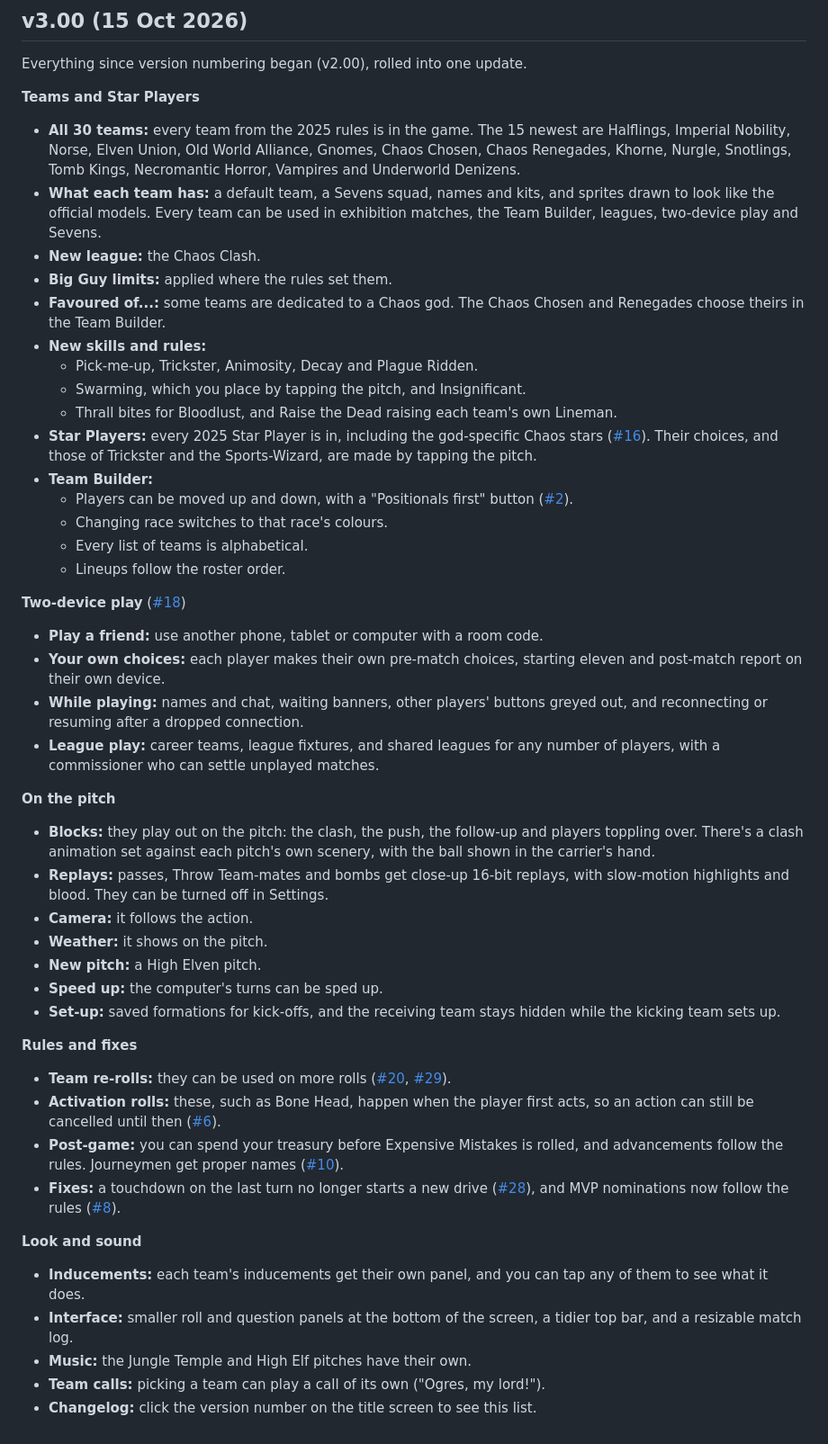
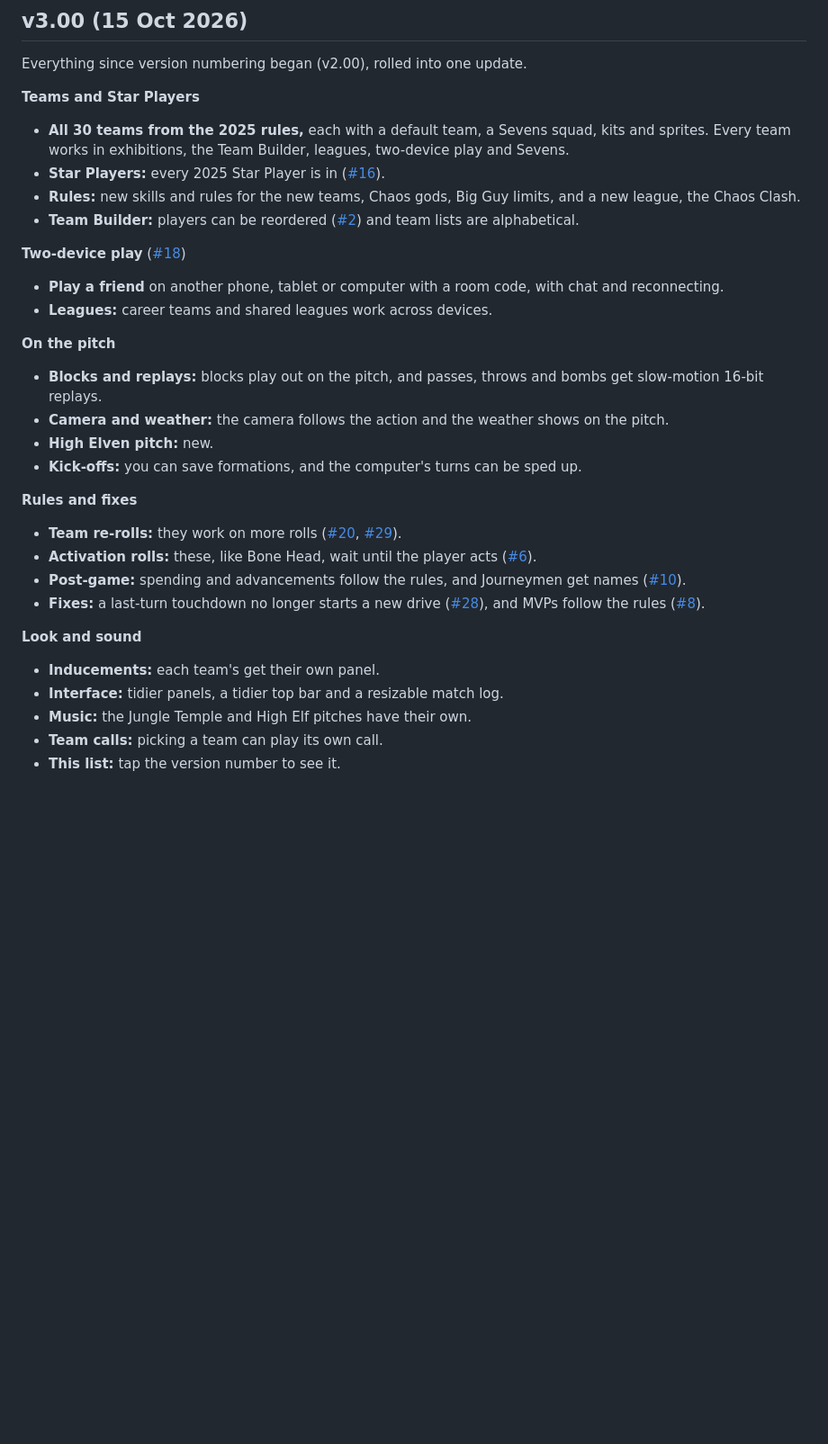
Before and after one commit to sirspoon/BludBowl, a Markdown page: CHANGELOG.md, the part around one of its changes. Shown at 90% size. Rendered like a GitHub page; blank space fills up the shorter version.

Commit message:
Changelog: condense v3.1 and v3.00 further
Co-Authored-By: Claude Opus 5.5 <noreply@anthropic.com>
Claude-Session: https://claude.ai/code/session_016MJvxS5HAUKithSHVvLxgV

```diff
--- a/CHANGELOG.md
+++ b/CHANGELOG.md
@@ -51,46 +31,30 @@ Everything since v3.00 (the updates numbered v3.01 to v3.38), rolled into one up
 Everything since version numbering began (v2.00), rolled into one update.
 
 **Teams and Star Players**
-- **All 30 teams:** every team from the 2025 rules is in the game. The 15 newest are Halflings, Imperial Nobility, Norse, Elven Union, Old World Alliance, Gnomes, Chaos Chosen, Chaos Renegades, Khorne, Nurgle, Snotlings, Tomb Kings, Necromantic Horror, Vampires and Underworld Denizens.
-- **What each team has:** a default team, a Sevens squad, names and kits, and sprites drawn to look like the official models. Every team can be used in exhibition matches, the Team Builder, leagues, two-device play and Sevens.
-- **New league:** the Chaos Clash.
-- **Big Guy limits:** applied where the rules set them.
-- **Favoured of...:** some teams are dedicated to a Chaos god. The Chaos Chosen and Renegades choose theirs in the Team Builder.
-- **New skills and rules:**
-  - Pick-me-up, Trickster, Animosity, Decay and Plague Ridden.
-  - Swarming, which you place by tapping the pitch, and Insignificant.
-  - Thrall bites for Bloodlust, and Raise the Dead raising each team's own Lineman.
-- **Star Players:** every 2025 Star Player is in, including the god-specific Chaos stars ([#16](https://github.com/sirspoon/BludBowl/issues/16)). Their choices, and those of Trickster and the Sports-Wizard, are made by tapping the pitch.
-- **Team Builder:**
-  - Players can be moved up and down, with a "Positionals first" button ([#2](https://github.com/sirspoon/BludBowl/issues/2)).
-  - Changing race switches to that race's colours.
-  - Every list of teams is alphabetical.
-  - Lineups follow the roster order.
+- **All 30 teams from the 2025 rules,** each with a default team, a Sevens squad, kits and sprites. Every team works in exhibitions, the Team Builder, leagues, two-device play and Sevens.
+- **Star Players:** every 2025 Star Player is in ([#16](https://github.com/sirspoon/BludBowl/issues/16)).
+- **Rules:** new skills and rules for the new teams, Chaos gods, Big Guy limits, and a new league, the Chaos Clash.
+- **Team Builder:** players can be reordered ([#2](https://github.com/sirspoon/BludBowl/issues/2)) and team lists are alphabetical.
 
 **Two-device play** ([#18](https://github.com/sirspoon/BludBowl/issues/18))
-- **Play a friend:** use another phone, tablet or computer with a room code.
-- **Your own choices:** each player makes their own pre-match choices, starting eleven and post-match report on their own device.
-- **While playing:** names and chat, waiting banners, other players' buttons greyed out, and reconnecting or resuming after a dropped connection.
-- **League play:** career teams, league fixtures, and shared leagues for any number of players, with a commissioner who can settle unplayed matches.
+- **Play a friend** on another phone, tablet or computer with a room code, with chat and reconnecting.
+- **Leagues:** career teams and shared leagues work across devices.
 
 **On the pitch**
-- **Blocks:** they play out on the pitch: the clash, the push, the follow-up and players toppling over. There's a clash animation set against each pitch's own scenery, with the ball shown in the carrier's hand.
-- **Replays:** passes, Throw Team-mates and bombs get close-up 16-bit replays, with slow-motion highlights and blood. They can be turned off in Settings.
-- **Camera:** it follows the action.
-- **Weather:** it shows on the pitch.
-- **New pitch:** a High Elven pitch.
-- **Speed up:** the computer's turns can be sped up.
-- **Set-up:** saved formations for kick-offs, and the receiving team stays hidden while the kicking team sets up.
+- **Blocks and replays:** blocks play out on the pitch, and passes, throws and bombs get slow-motion 16-bit replays.
+- **Camera and weather:** the camera follows the action and the weather shows on the pitch.
+- **High Elven pitch:** new.
+- **Kick-offs:** you can save formations, and the computer's turns can be sped up.
 
 **Rules and fixes**
-- **Team re-rolls:** they can be used on more rolls ([#20](https://github.com/sirspoon/BludBowl/issues/20), [#29](https://github.com/sirspoon/BludBowl/issues/29)).
-- **Activation rolls:** these, such as Bone Head, happen when the player first acts, so an action can still be cancelled until then ([#6](https://github.com/sirspoon/BludBowl/issues/6)).
-- **Post-game:** you can spend your treasury before Expensive Mistakes is rolled, and advancements follow the rules. Journeymen get proper names ([#10](https://github.com/sirspoon/BludBowl/issues/10)).
-- **Fixes:** a touchdown on the last turn no longer starts a new drive ([#28](https://github.com/sirspoon/BludBowl/issues/28)), and MVP nominations now follow the rules ([#8](https://github.com/sirspoon/BludBowl/issues/8)).
+- **Team re-rolls:** they work on more rolls ([#20](https://github.com/sirspoon/BludBowl/issues/20), [#29](https://github.com/sirspoon/BludBowl/issues/29)).
+- **Activation rolls:** these, like Bone Head, wait until the player acts ([#6](https://github.com/sirspoon/BludBowl/issues/6)).
+- **Post-game:** spending and advancements follow the rules, and Journeymen get names ([#10](https://github.com/sirspoon/BludBowl/issues/10)).
+- **Fixes:** a last-turn touchdown no longer starts a new drive ([#28](https://github.com/sirspoon/BludBowl/issues/28)), and MVPs follow the rules ([#8](https://github.com/sirspoon/BludBowl/issues/8)).
 
 **Look and sound**
-- **Inducements:** each team's inducements get their own panel, and you can tap any of them to see what it does.
-- **Interface:** smaller roll and question panels at the bottom of the screen, a tidier top bar, and a resizable match log.
+- **Inducements:** each team's get their own panel.
+- **Interface:** tidier panels, a tidier top bar and a resizable match log.
 - **Music:** the Jungle Temple and High Elf pitches have their own.
-- **Team calls:** picking a team can play a call of its own ("Ogres, my lord!").
-- **Changelog:** click the version number on the title screen to see this list.
+- **Team calls:** picking a team can play its own call.
+- **This list:** tap the version number to see it.
```
Also changed, not shown: other parts of CHANGELOG.md (+14 -34 lines).
